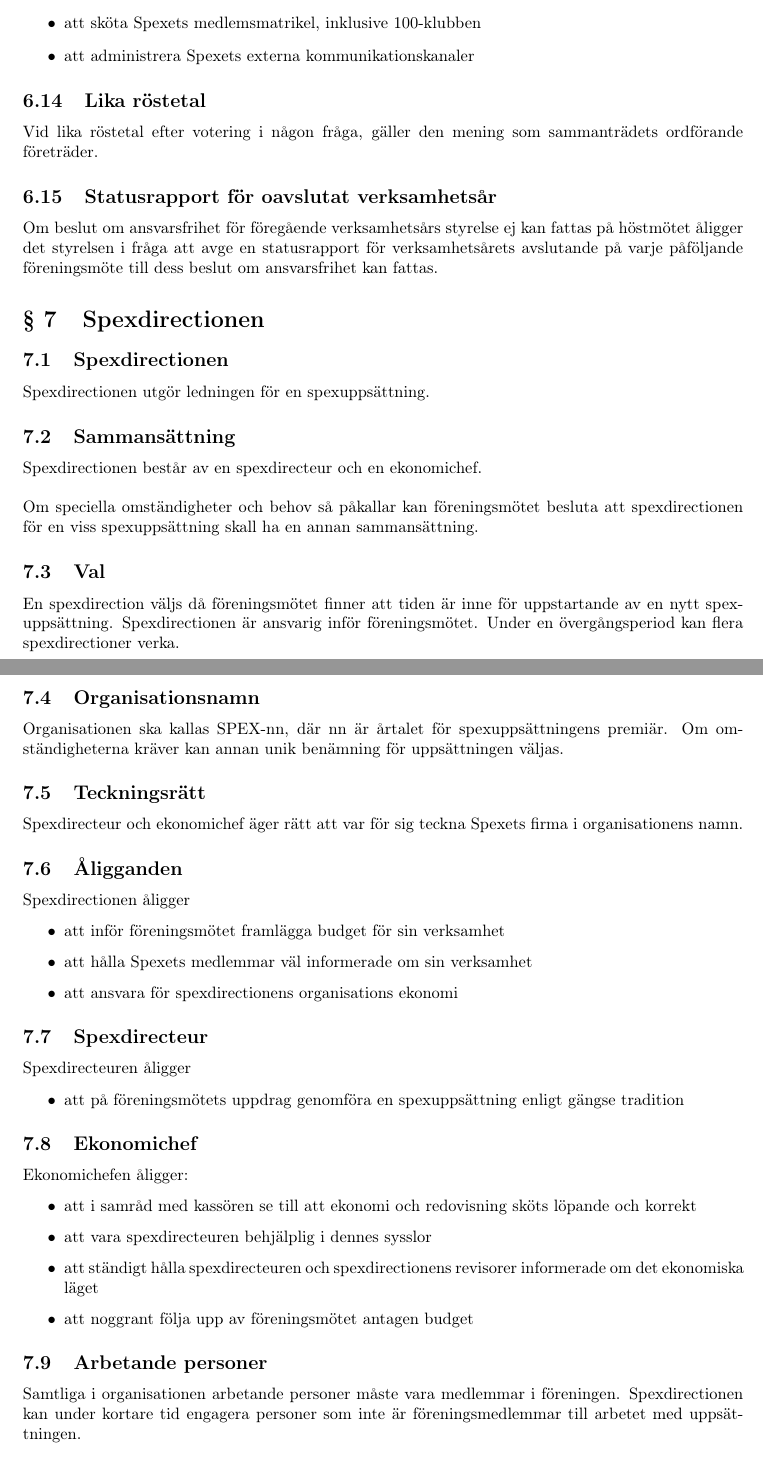
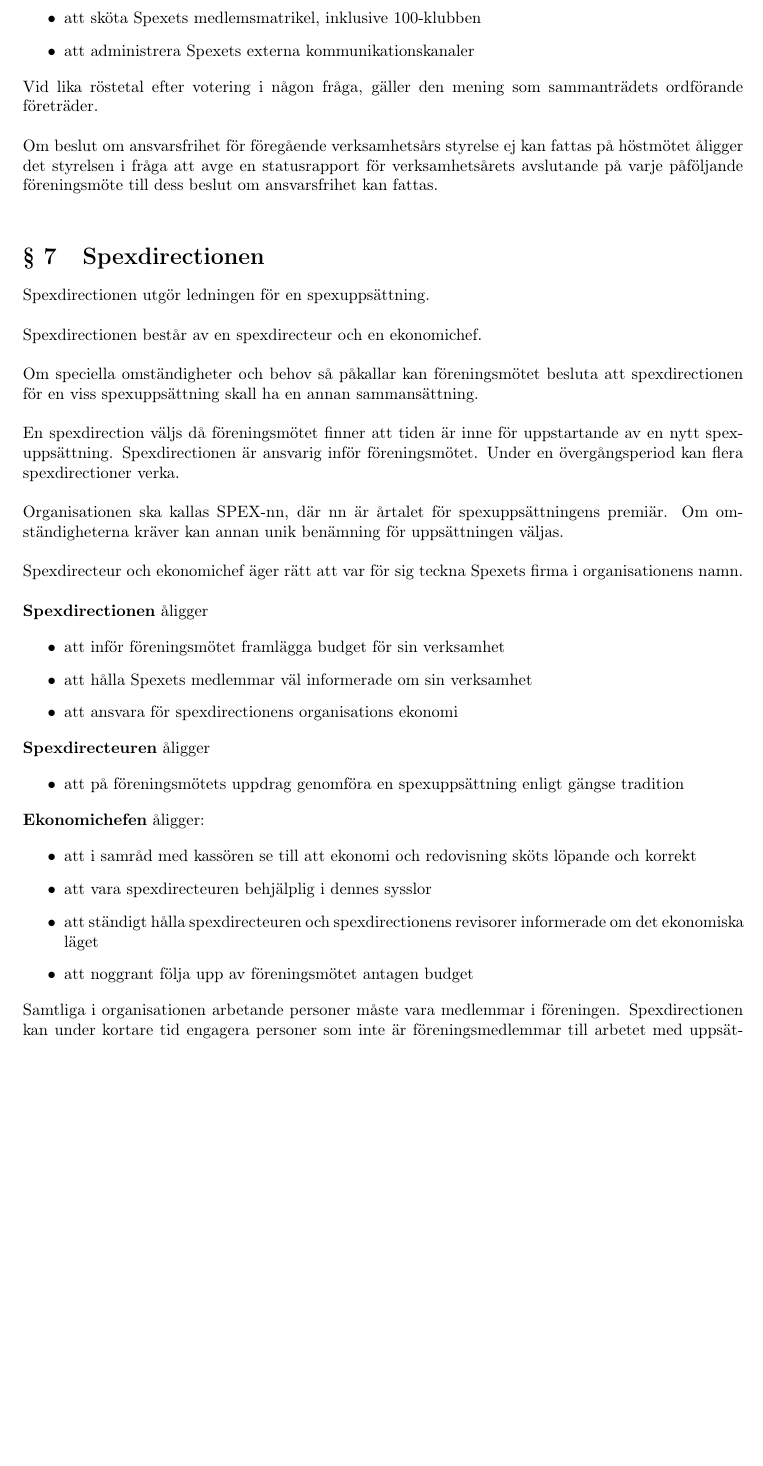
Before and after one commit to Snytbaggen/liss-stadgar, a LaTeX document (stadgar.tex): two parts of pages 5 and 6 of 8 before the commit and part of page 5 of 8 after it, the two joined at a grey line, cut so that both start at the same text, the shorter picture padded with empty space. Compiled offline with pdfLaTeX.

Commit message:
Ta bort underrubriker i "§ 6 Styrelsen" och "§ 7 Spexdirectionen"
De här paragraferna var strukturellt väldigt lika, och behandlas därför
samtidigt. För att öka läsbarheten är postnamnen fetstilta vid punkt-
listorna, men i övrigt kommer alla ändringar i ett senare skede.

```diff
--- a/stadgar.tex
+++ b/stadgar.tex
@@ -223,34 +215,26 @@ Den IT-ansvarige åligger
   \item att administrera Spexets externa kommunikationskanaler
 \end{itemize}
 
-\subsection{Lika röstetal}
-Vid lika röstetal efter votering i någon fråga, gäller den mening som sammanträdets ordförande företräder.
-
-\subsection{Statusrapport för oavslutat verksamhetsår}
-Om beslut om ansvarsfrihet för föregående verksamhetsårs styrelse ej kan fattas på höstmötet åligger det styrelsen i fråga att avge en statusrapport för verksamhetsårets avslutande på varje påföljande föreningsmöte till dess beslut om ansvarsfrihet kan fattas.
+\noindent
+Vid lika röstetal efter votering i någon fråga, gäller den mening som sammanträdets ordförande företräder.\newline
+\newline
+Om beslut om ansvarsfrihet för föregående verksamhetsårs styrelse ej kan fattas på höstmötet åligger det styrelsen i fråga att avge en statusrapport för verksamhetsårets avslutande på varje påföljande föreningsmöte till dess beslut om ansvarsfrihet kan fattas.\newline
 
 \section{Spexdirectionen}
 \label{section:spexdirectionen}
-
-\subsection{Spexdirectionen}
-Spexdirectionen utgör ledningen för en spexuppsättning.
-
-\subsection{Sammansättning}
+Spexdirectionen utgör ledningen för en spexuppsättning.\newline
+\newline
 Spexdirectionen består av en spexdirecteur och en ekonomichef.\newline
 \newline
-Om speciella omständigheter och behov så påkallar kan föreningsmötet besluta att spexdirectionen för en viss spexuppsättning skall ha en annan sammansättning.
-
-\subsection{Val}
-En spexdirection väljs då föreningsmötet finner att tiden är inne för uppstartande av en nytt spexuppsättning. Spexdirectionen är ansvarig inför föreningsmötet. Under en övergångsperiod kan flera spexdirectioner verka.
-
-\subsection{Organisationsnamn}
-Organisationen ska kallas SPEX-nn, där nn är årtalet för spexuppsättningens premiär. Om omständigheterna kräver kan annan unik benämning för uppsättningen väljas.
-
-\subsection{Teckningsrätt}
-Spexdirecteur och ekonomichef äger rätt att var för sig teckna Spexets firma i organisationens namn.
-
-\subsection{Åligganden}
-Spexdirectionen åligger
+Om speciella omständigheter och behov så påkallar kan föreningsmötet besluta att spexdirectionen för en viss spexuppsättning skall ha en annan sammansättning.\newline
+\newline
+En spexdirection väljs då föreningsmötet finner att tiden är inne för uppstartande av en nytt spexuppsättning. Spexdirectionen är ansvarig inför föreningsmötet. Under en övergångsperiod kan flera spexdirectioner verka.\newline
+\newline
+Organisationen ska kallas SPEX-nn, där nn är årtalet för spexuppsättningens premiär. Om omständigheterna kräver kan annan unik benämning för uppsättningen väljas.\newline
+\newline
+Spexdirecteur och ekonomichef äger rätt att var för sig teckna Spexets firma i organisationens namn.\newline
+\newline
+\textbf{Spexdirectionen} åligger
 
 \begin{itemize}
   \item att inför föreningsmötet framlägga budget för sin verksamhet
@@ -258,15 +242,15 @@ Spexdirectionen åligger
   \item att ansvara för spexdirectionens organisations ekonomi
 \end{itemize}
 
-\subsection{Spexdirecteur}
-Spexdirecteuren åligger
+\noindent
+\textbf{Spexdirecteuren} åligger
 
 \begin{itemize}
   \item att på föreningsmötets uppdrag genomföra en spexuppsättning enligt gängse tradition
 \end{itemize}
 
-\subsection{Ekonomichef}
-Ekonomichefen åligger:
+\noindent
+\textbf{Ekonomichefen} åligger:
 
 \begin{itemize}
   \item att i samråd med kassören se till att ekonomi och redovisning sköts löpande och korrekt
@@ -275,10 +259,9 @@ Ekonomichefen åligger:
   \item att noggrant följa upp av föreningsmötet antagen budget
 \end{itemize}
 
-\subsection{Arbetande personer}
-Samtliga i organisationen arbetande personer måste vara medlemmar i föreningen. Spexdirectionen kan under kortare tid engagera personer som inte är föreningsmedlemmar till arbetet med uppsättningen.
-
-\subsection{Avslutande av spexuppsättning}
+\noindent
+Samtliga i organisationen arbetande personer måste vara medlemmar i föreningen. Spexdirectionen kan under kortare tid engagera personer som inte är föreningsmedlemmar till arbetet med uppsättningen.\newline
+\newline
 Då spexdirectionens uppsättning anses nedlagd ska verksamheten snarast revideras. Spexdirectionen befrias av föreningsmötet från sina uppgifter då dennas spexrevision är godkänd.\newline
 \newline
 Spexuppsättningens räkenskaper och övriga handlingar ska vara revisorerna tillhanda senast tre veckor före det föreningsmöte som är det närmast påföljande fyra månader efter spexuppsättningens sista föreställning.\newline
```
Also changed, not shown: stadgar.pdf, stadgar.tex (58 more changed lines).
